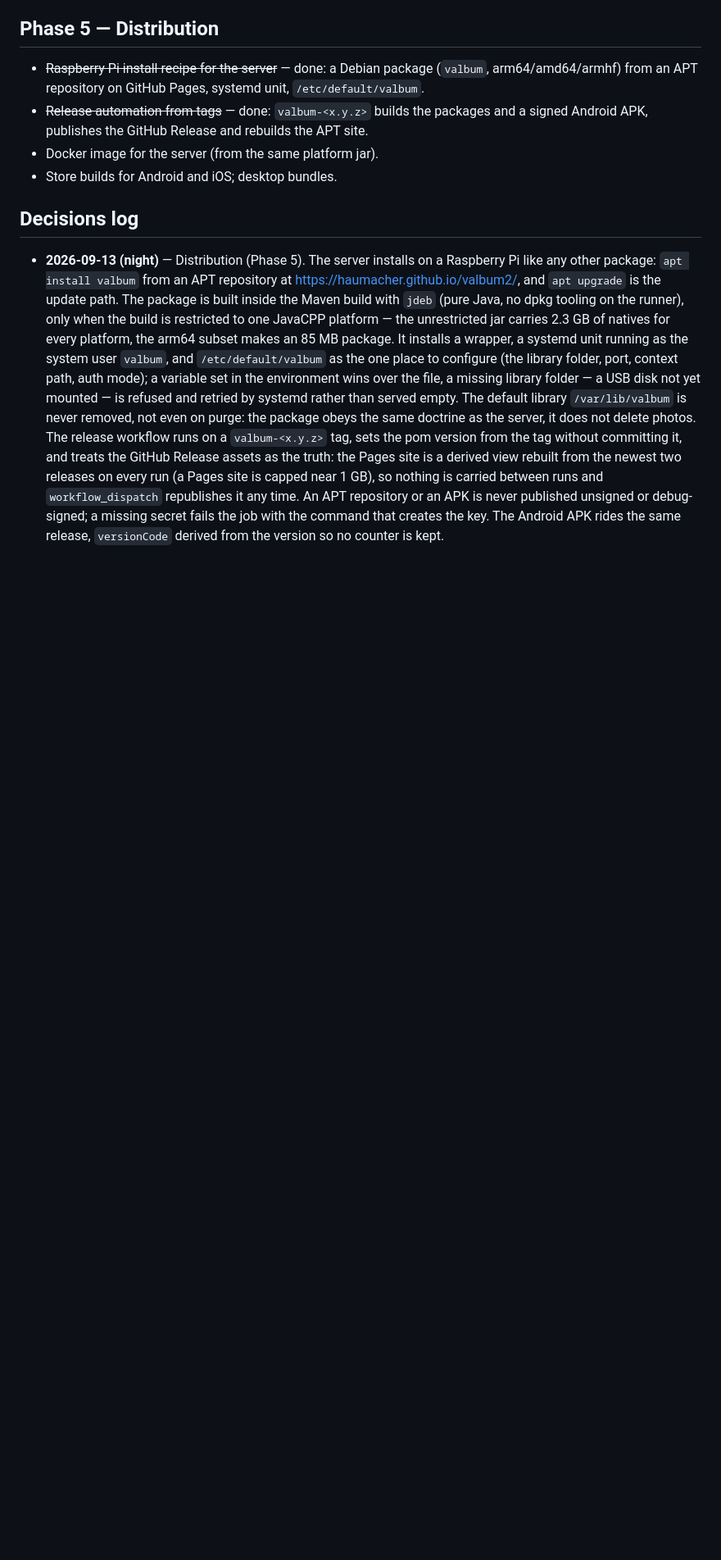
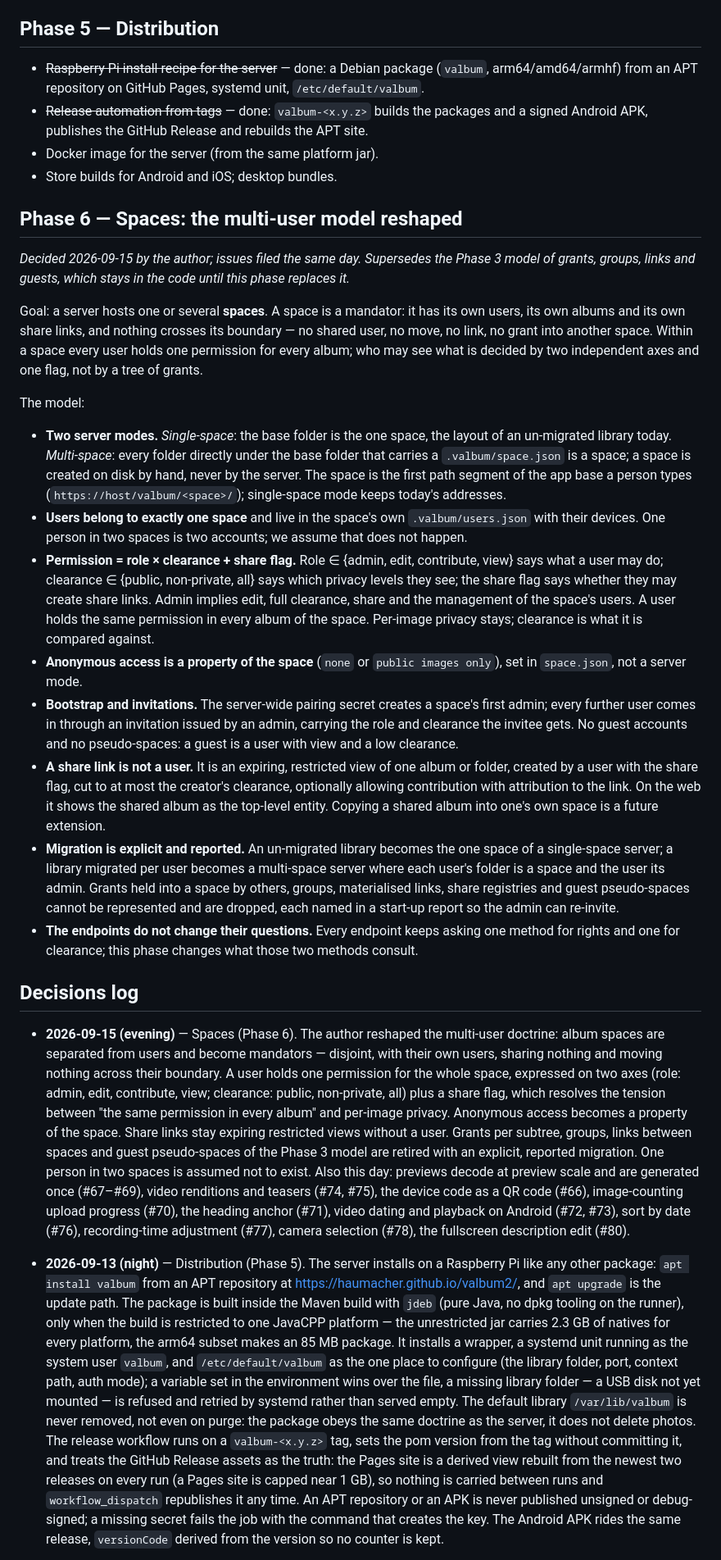
Before and after one commit to haumacher/valbum2, a Markdown page: ROADMAP.md, the part around the change. Shown at 82% size. Drawn GitHub-style; blank space fills up the shorter version.

Commit message:
Record Phase 6, the spaces model, in the roadmap
The author reshaped the multi-user doctrine on 2026-09-15: album spaces are separated from users and become mandators, disjoint and sharing nothing; a user holds one permission for the whole space on two axes, role and clearance, plus a share flag, which resolves the tension between one permission per space and per-image privacy; anonymous access becomes a property of the space; share links stay expiring views without a user; the grants, groups, links and guests of the Phase 3 model are retired with an explicit, reported migration. The phase and its decisions are recorded, and the day's other decisions are noted in the log.

Co-Authored-By: Claude Fable 5.1 <noreply@anthropic.com>

```diff
--- a/ROADMAP.md
+++ b/ROADMAP.md
@@ -172,7 +172,63 @@ The model, decided 2026-09-06 (issue bodies carry the design notes):
 - Docker image for the server (from the same platform jar).
 - Store builds for Android and iOS; desktop bundles.
 
+## Phase 6 — Spaces: the multi-user model reshaped
+
+*Decided 2026-09-15 by the author; issues filed the same day. Supersedes the Phase 3 model of
+grants, groups, links and guests, which stays in the code until this phase replaces it.*
+
+Goal: a server hosts one or several **spaces**. A space is a mandator: it has its own users, its
+own albums and its own share links, and nothing crosses its boundary — no shared user, no move,
+no link, no grant into another space. Within a space every user holds one permission for every
+album; who may see what is decided by two independent axes and one flag, not by a tree of grants.
+
+The model:
+
+- **Two server modes.** *Single-space*: the base folder is the one space, the layout of an
+  un-migrated library today. *Multi-space*: every folder directly under the base folder that
+  carries a `.valbum/space.json` is a space; a space is created on disk by hand, never by the
+  server. The space is the first path segment of the app base a person types
+  (`https://host/valbum/<space>/`); single-space mode keeps today's addresses.
+- **Users belong to exactly one space** and live in the space's own `.valbum/users.json` with
+  their devices. One person in two spaces is two accounts; we assume that does not happen.
+- **Permission = role × clearance + share flag.** Role ∈ {admin, edit, contribute, view} says what
+  a user may do; clearance ∈ {public, non-private, all} says which privacy levels they see; the
+  share flag says whether they may create share links. Admin implies edit, full clearance, share
+  and the management of the space's users. A user holds the same permission in every album of the
+  space. Per-image privacy stays; clearance is what it is compared against.
+- **Anonymous access is a property of the space** (`none` or `public images only`), set in
+  `space.json`, not a server mode.
+- **Bootstrap and invitations.** The server-wide pairing secret creates a space's first admin; every
+  further user comes in through an invitation issued by an admin, carrying the role and clearance
+  the invitee gets. No guest accounts and no pseudo-spaces: a guest is a user with view and a low
+  clearance.
+- **A share link is not a user.** It is an expiring, restricted view of one album or folder,
+  created by a user with the share flag, cut to at most the creator's clearance, optionally
+  allowing contribution with attribution to the link. On the web it shows the shared album as the
+  top-level entity. Copying a shared album into one's own space is a future extension.
+- **Migration is explicit and reported.** An un-migrated library becomes the one space of a
+  single-space server; a library migrated per user becomes a multi-space server where each user's
+  folder is a space and the user its admin. Grants held into a space by others, groups,
+  materialised links, share registries and guest pseudo-spaces cannot be represented and are
+  dropped, each named in a start-up report so the admin can re-invite.
+- **The endpoints do not change their questions.** Every endpoint keeps asking one method for
+  rights and one for clearance; this phase changes what those two methods consult.
+
 ## Decisions log
+
+- **2026-09-15 (evening)** — Spaces (Phase 6). The author reshaped the multi-user doctrine: album
+  spaces are separated from users and become mandators — disjoint, with their own users, sharing
+  nothing and moving nothing across their boundary. A user holds one permission for the whole
+  space, expressed on two axes (role: admin, edit, contribute, view; clearance: public,
+  non-private, all) plus a share flag, which resolves the tension between "the same permission in
+  every album" and per-image privacy. Anonymous access becomes a property of the space. Share
+  links stay expiring restricted views without a user. Grants per subtree, groups, links between
+  spaces and guest pseudo-spaces of the Phase 3 model are retired with an explicit, reported
+  migration. One person in two spaces is assumed not to exist. Also this day: previews decode at
+  preview scale and are generated once (#67–#69), video renditions and teasers (#74, #75), the
+  device code as a QR code (#66), image-counting upload progress (#70), the heading anchor (#71),
+  video dating and playback on Android (#72, #73), sort by date (#76), recording-time adjustment
+  (#77), camera selection (#78), the fullscreen description edit (#80).
 
 - **2026-09-13 (night)** — Distribution (Phase 5). The server installs on a Raspberry Pi like any other
   package: `apt install valbum` from an APT repository at <https://haumacher.github.io/valbum2/>, and
```
